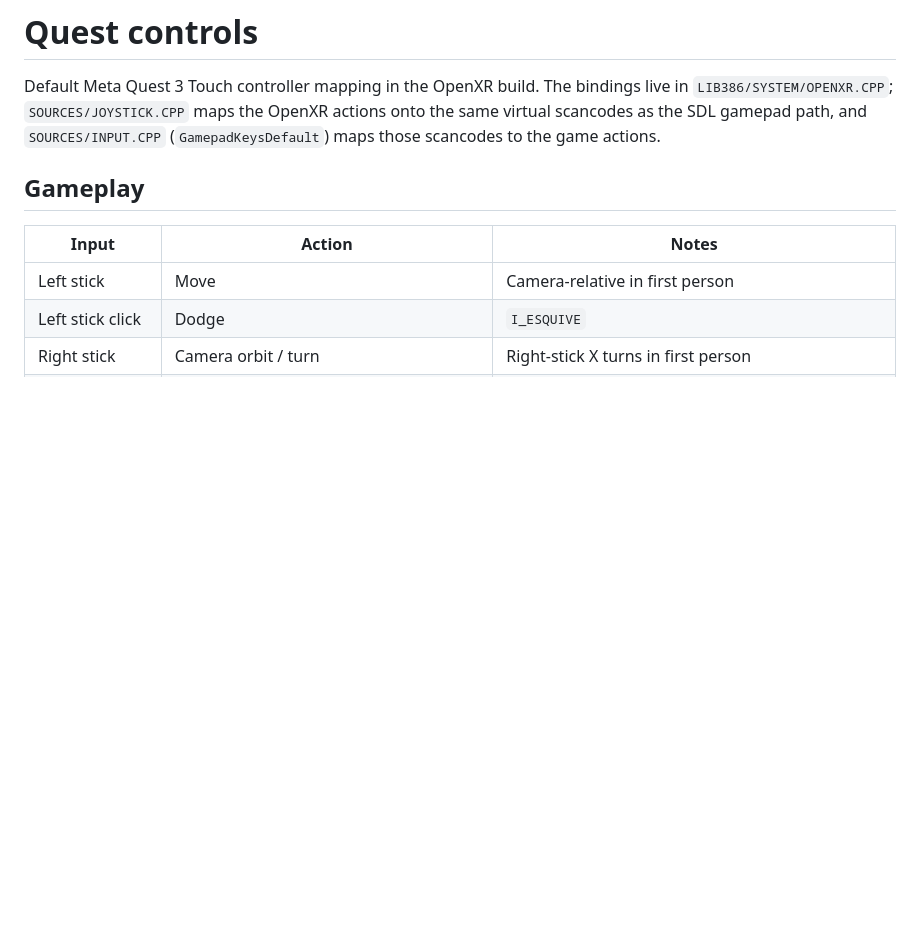
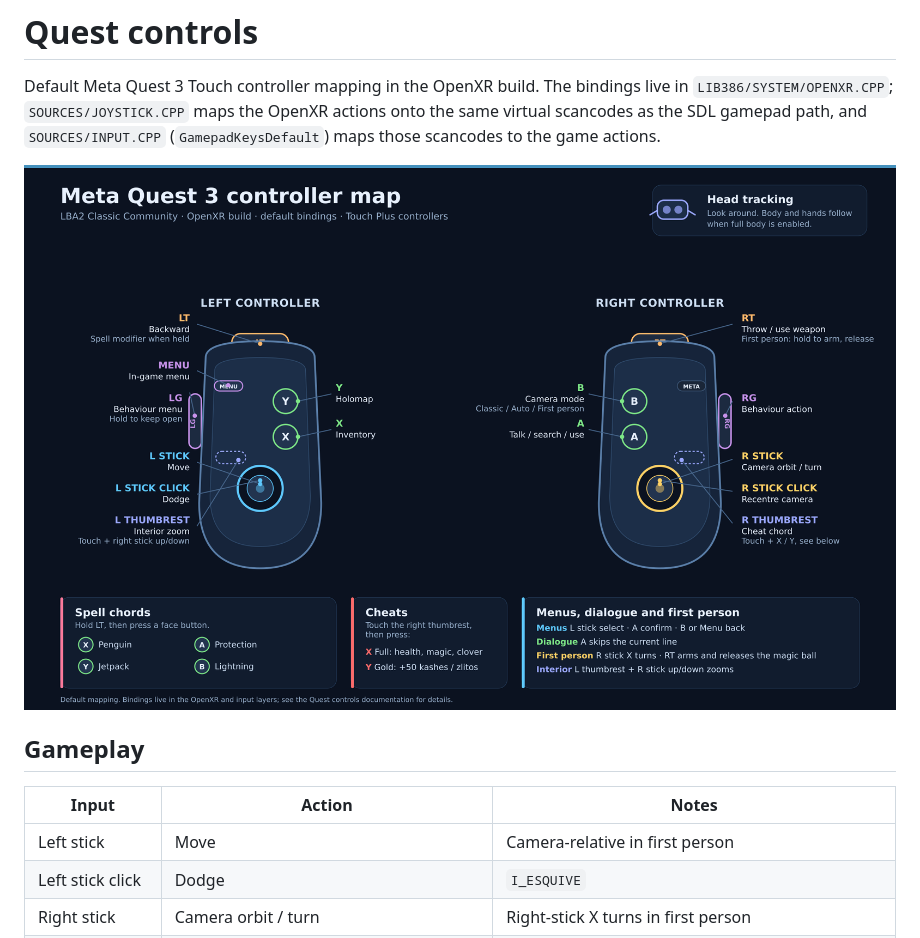
Before and after one commit to LBALab/lba2-classic-community, a Markdown page: docs/QUEST_CONTROLS.md, the part around the change. Drawn GitHub-style; pictures changed too: docs/images/quest-controls.png (added); blank space fills up the shorter version.

Commit message:
docs(quest): add a Quest 3 controller map
Add an editable SVG and a rendered PNG showing the default Touch Plus
binding map, including the left-trigger spell chords, right-thumbrest
cheats, menus, and first-person controls.

```diff
--- a/docs/QUEST_CONTROLS.md
+++ b/docs/QUEST_CONTROLS.md
@@ -5,6 +5,8 @@ bindings live in `LIB386/SYSTEM/OPENXR.CPP`; `SOURCES/JOYSTICK.CPP` maps the
 OpenXR actions onto the same virtual scancodes as the SDL gamepad path, and
 `SOURCES/INPUT.CPP` (`GamepadKeysDefault`) maps those scancodes to the game
 actions.
+
+![Quest 3 controller map](images/quest-controls.png)
 
 ## Gameplay
 
```
Also changed, not shown: 1 other file.
